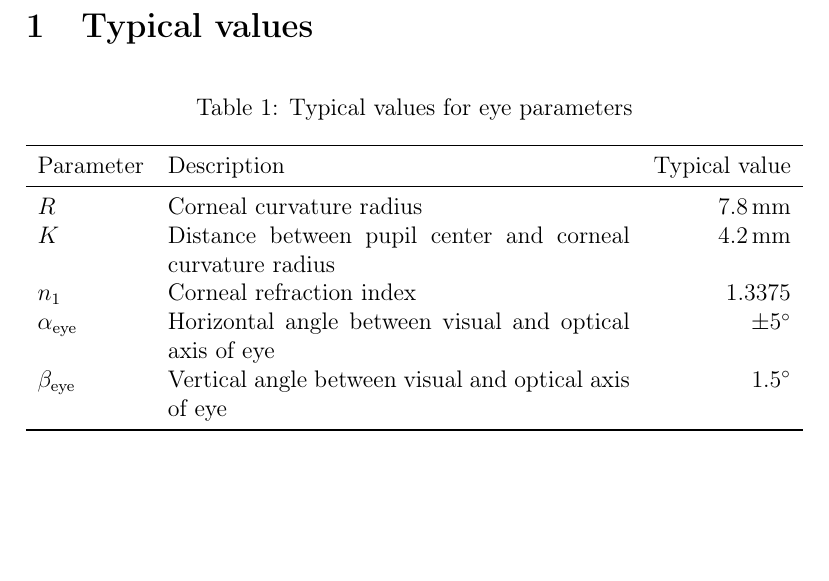
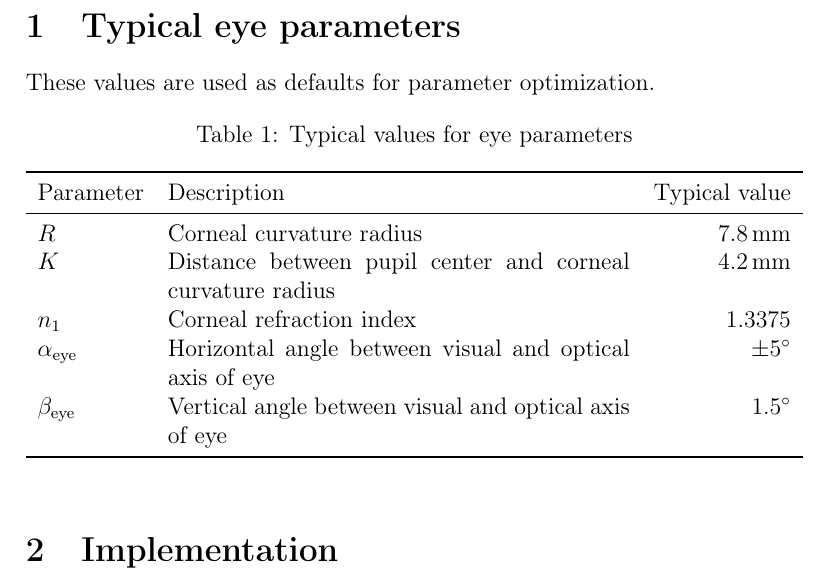
Before and after one commit to mrbaozi/gaze_estimation, a LaTeX document (notes/notes.tex): part of the page, cut at the place of the change, the shorter picture padded with empty space. Compiled offline with pdfLaTeX.

```diff
--- a/notes/notes.tex
+++ b/notes/notes.tex
@@ -12,7 +12,9 @@
 
 \begin{document}
 
-\section{Typical values}
+\section{Typical eye parameters}
+
+These values are used as defaults for parameter optimization.
 
 \begin{table}[h!]
     \centering
@@ -30,4 +32,6 @@
     \end{tabularx}
 \end{table}
 
+\section{Implementation}
+
 \end{document}
```
Also changed, not shown: notes/notes.pdf (deleted), 1 other file.
